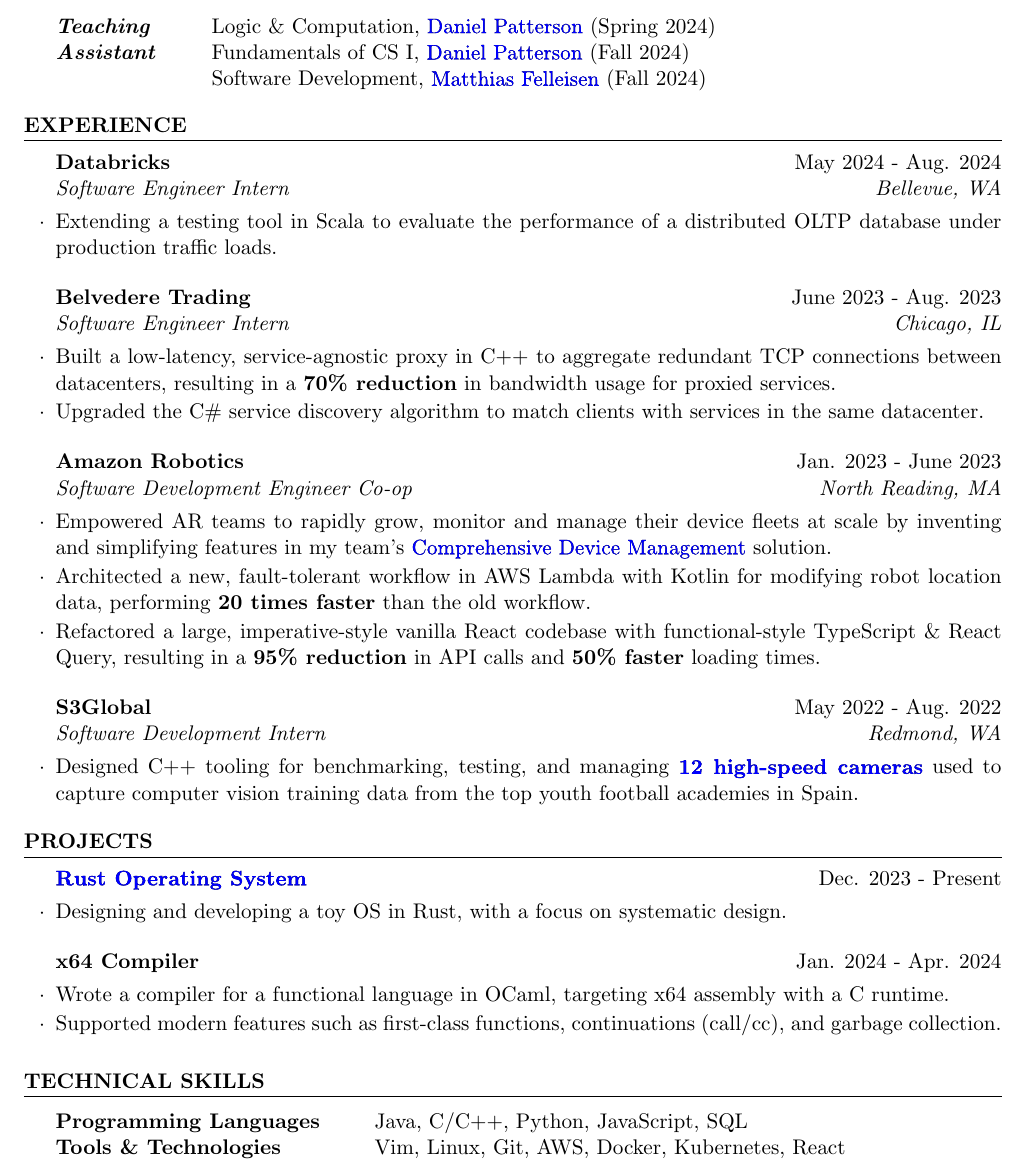
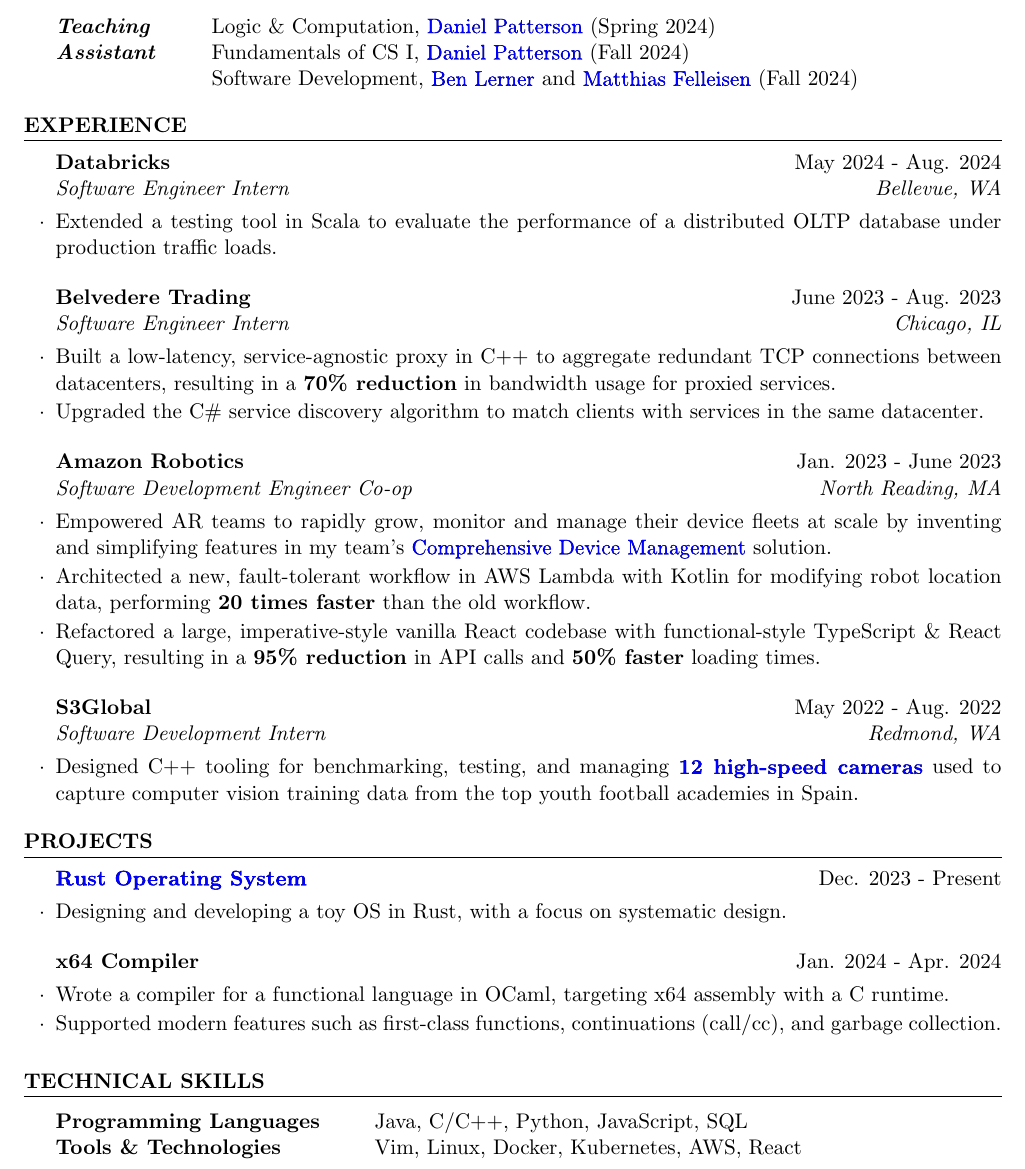
Before and after one commit to lukejianu/resume, a LaTeX CV (LukeJianu_Resume.tex): part of the page, cut so that both start at the same text. Compiled offline with pdfLaTeX.

Commit message:
feat: update resume

```diff
--- a/LukeJianu_Resume.tex
+++ b/LukeJianu_Resume.tex
@@ -29,7 +29,7 @@
       \begin{tabular}{ @{} >{\bfseries}l @{\hspace{6ex}} l }
         \emph{Teaching} & Logic \& Computation, \href{https://dbp.io/}{Daniel Patterson} (Spring 2024) \\
         \emph{Assistant} & Fundamentals of CS I, \href{https://dbp.io/}{Daniel Patterson} (Fall 2024) \\
-                        & Software Development, \href{https://felleisen.org/matthias/}{Matthias Felleisen} (Fall 2024) \\
+                        & Software Development, \href{https://www.khoury.northeastern.edu/home/blerner/}{Ben Lerner} and \href{https://felleisen.org/matthias/}{Matthias Felleisen} (Fall 2024) \\
       \end{tabular}
 
     \end{rSubsection}
@@ -40,7 +40,7 @@
   \begin{rSection}{Experience}
 
     \begin{rSubsection}{Databricks}{May 2024 - Aug. 2024}{Software Engineer Intern}{Bellevue, WA}
-      \item Extending a testing tool in Scala to evaluate the performance of a distributed
+      \item Extended a testing tool in Scala to evaluate the performance of a distributed
       OLTP database under production traffic loads.
     \end{rSubsection}
 
@@ -85,7 +85,7 @@
   \begin{rSection}{Technical Skills}
     \begin{tabular}{ @{} >{\bfseries}l @{\hspace{6ex}} l }
       Programming Languages & Java, C/C++, Python, JavaScript, SQL \\
-      Tools \& Technologies & Vim, Linux, Git, AWS, Docker, Kubernetes, React
+      Tools \& Technologies & Vim, Linux, Docker, Kubernetes, AWS, React
     \end{tabular}
   \end{rSection}
 
```
Also changed, not shown: LukeJianu_Resume.pdf.
